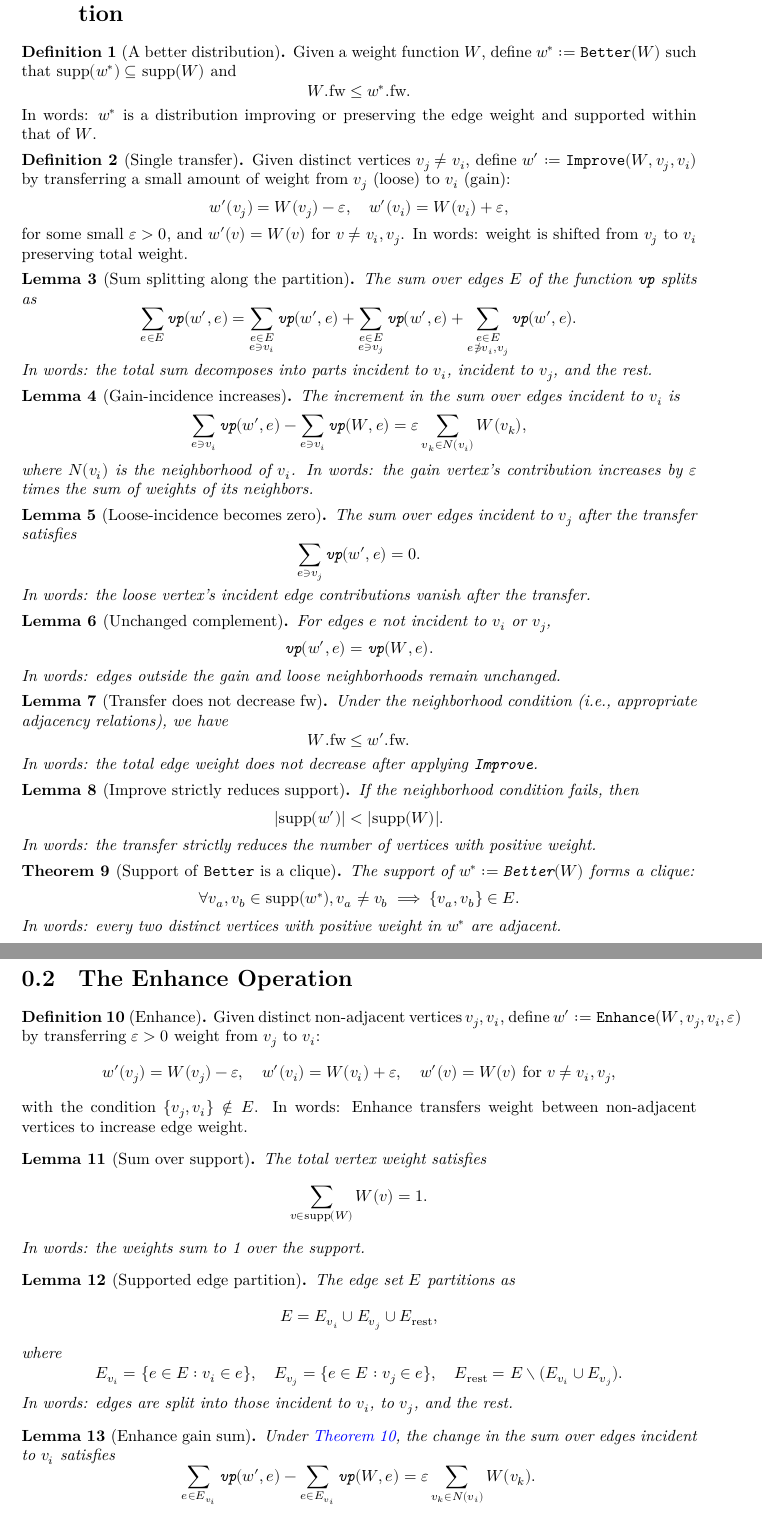
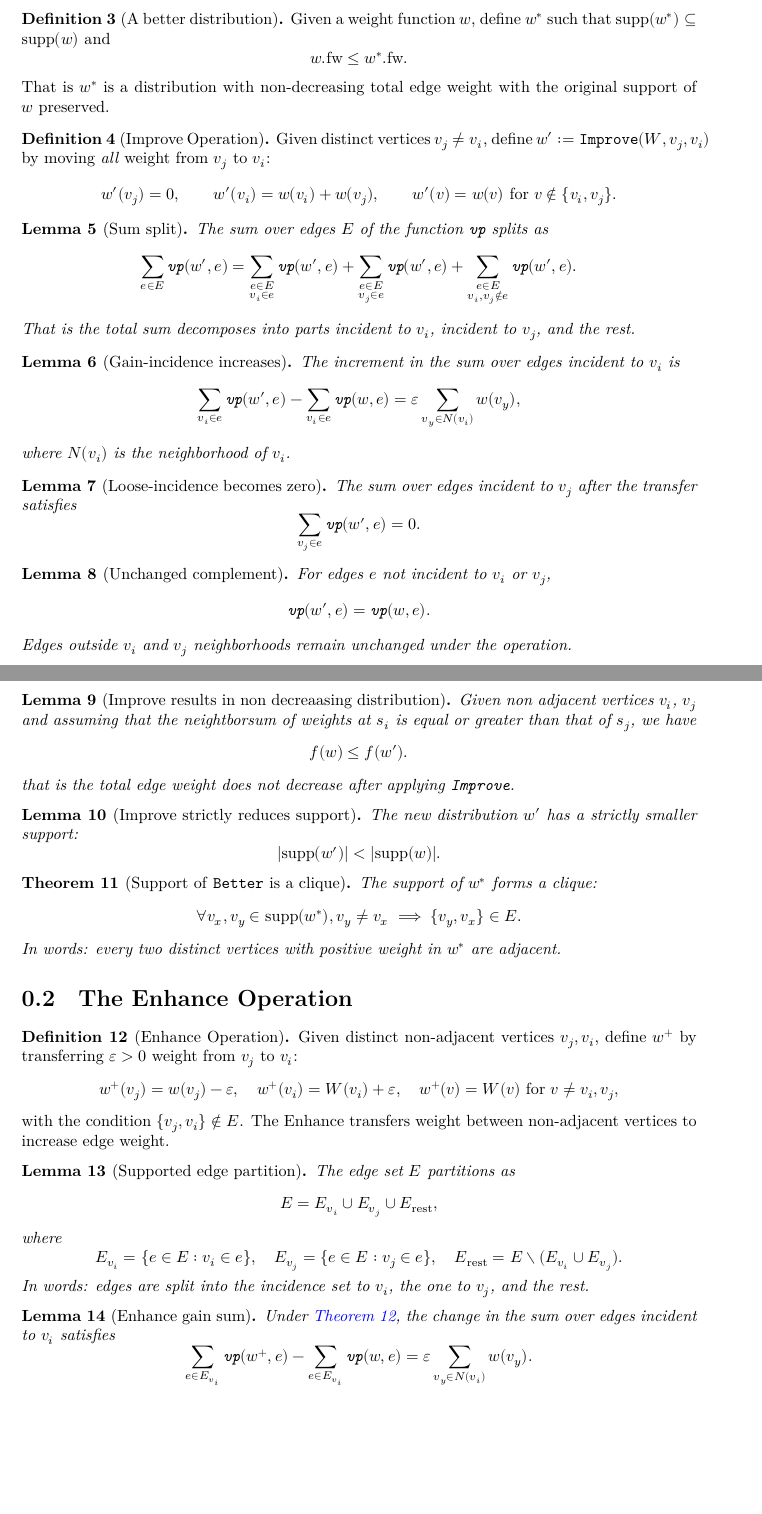
Before and after one commit to ro-gut/turan3, a LaTeX document (blueprint/src/print.tex, which reads blueprint/src/content.tex): two parts of pages 2 and 3 of 6, joined at a grey line, cut so that both start at the same text, the shorter picture padded with empty space. Compiled offline with XeLaTeX.

Commit message:
Update Blueprint

```diff
--- a/blueprint/src/content.tex
+++ b/blueprint/src/content.tex
@@ -16,32 +40,32 @@
 \begin{definition}[A better distribution]
     \label{def:Better}
     \lean{Better}
-Given a weight function \(W\), define \(w^* := \texttt{Better}(W)\) such that \(\mathrm{supp}(w^*) \subseteq \mathrm{supp}(W)\) and
+Given a weight function \(w\), define \(w^*\) such that \(\mathrm{supp}(w^*) \subseteq \mathrm{supp}(w)\) and
 \[
-W.\mathrm{fw} \leq w^*.\mathrm{fw}.
+w.\mathrm{fw} \leq w^*.\mathrm{fw}.
 \]
-In words: \(w^*\) is a distribution improving or preserving the edge weight and supported within that of \(W\).
+That is \(w^*\) is a distribution with non-decreasing total edge weight with the original support of \(w\) preserved.
 \end{definition}
 
-\begin{definition}[Single transfer]
-    \label{def:Improve}
-    \lean{Improve}
-Given distinct vertices \(v_j \neq v_i\), define \(w' := \texttt{Improve}(W, v_j, v_i)\) by transferring a small amount of weight from \(v_j\) (loose) to \(v_i\) (gain):
+\begin{definition}[Improve Operation]
+  \label{def:Improve}
+  \lean{Improve}
+Given distinct vertices \(v_j \neq v_i\), define \(w' := \texttt{Improve}(W, v_j, v_i)\) by moving \emph{all} weight from \(v_j\) to \(v_i\):
 \[
-w'(v_j) = W(v_j) - \varepsilon, \quad w'(v_i) = W(v_i) + \varepsilon,
+  w'(v_j)=0,\qquad
+  w'(v_i)=w(v_i)+w(v_j),\qquad
+  w'(v)=w(v)\ \text{for } v\notin\{v_i,v_j\}.
 \]
-for some small \(\varepsilon > 0\), and \(w'(v) = W(v)\) for \(v \neq v_i, v_j\).
-In words: weight is shifted from \(v_j\) to \(v_i\) preserving total weight.
 \end{definition}
 
-\begin{lemma}[Sum splitting along the partition]
+\begin{lemma}[Sum split]
     \label{lem:Improve_partition_sum_split}
     \lean{Improve_partition_sum_split}
 The sum over edges \(E\) of the function \(\texttt{vp}\) splits as
 \[
-\sum_{e \in E} \texttt{vp}(w', e) = \sum_{\substack{e \in E \\ e \ni v_i}} \texttt{vp}(w', e) + \sum_{\substack{e \in E \\ e \ni v_j}} \texttt{vp}(w', e) + \sum_{\substack{e \in E \\ e \not\ni v_i, v_j}} \texttt{vp}(w', e).
+\sum_{e \in E} \texttt{vp}(w', e) = \sum_{\substack{e \in E \\ v_i \in e}} \texttt{vp}(w', e) + \sum_{\substack{e \in E \\ v_j \in e}} \texttt{vp}(w', e) + \sum_{\substack{e \in E \\ v_i, v_j \notin e}} \texttt{vp}(w', e).
 \]
-In words: the total sum decomposes into parts incident to \(v_i\), incident to \(v_j\), and the rest.
+That is the total sum decomposes into parts incident to \(v_i\), incident to \(v_j\), and the rest.
 \end{lemma}
 
 \begin{lemma}[Gain-incidence increases]
@@ -49,10 +73,9 @@ In words: the total sum decomposes into parts incident to \(v_i\), incident to \
     \lean{Improve_gain_contribution_increase}
 The increment in the sum over edges incident to \(v_i\) is
 \[
-\sum_{e \ni v_i} \texttt{vp}(w', e) - \sum_{e \ni v_i} \texttt{vp}(W, e) = \varepsilon \sum_{v_k \in N(v_i)} W(v_k),
+\sum_{v_i \in e} \texttt{vp}(w', e) - \sum_{v_i \in e} \texttt{vp}(w, e) = \varepsilon \sum_{v_y \in N(v_i)} w(v_y),
 \]
 where \(N(v_i)\) is the neighborhood of \(v_i\).
-In words: the gain vertex's contribution increases by \(\varepsilon\) times the sum of weights of its neighbors.
 \end{lemma}
 
 \begin{lemma}[Loose-incidence becomes zero]
@@ -60,9 +83,8 @@ In words: the gain vertex's contribution increases by \(\varepsilon\) times the
     \lean{Improve_loose_contribution_zero}
 The sum over edges incident to \(v_j\) after the transfer satisfies
 \[
-\sum_{e \ni v_j} \texttt{vp}(w', e) = 0.
+\sum_{v_j \in e} \texttt{vp}(w', e) = 0.
 \]
-In words: the loose vertex's incident edge contributions vanish after the transfer.
 \end{lemma}
 
 \begin{lemma}[Unchanged complement]
@@ -70,72 +92,59 @@ In words: the loose vertex's incident edge contributions vanish after the transf
     \lean{Improve_unchanged_edge_sum}
 For edges \(e\) not incident to \(v_i\) or \(v_j\),
 \[
-\texttt{vp}(w', e) = \texttt{vp}(W, e).
+\texttt{vp}(w', e) = \texttt{vp}(w, e).
 \]
-In words: edges outside the gain and loose neighborhoods remain unchanged.
+Edges outside \(v_i\) and \(v_j\) neighborhoods remain unchanged under the operation.
 \end{lemma}
 
-\begin{lemma}[Transfer does not decrease \(\mathrm{fw}\)]
+\begin{lemma}[Improve results in non decreaasing distribution]
     \label{lem:Improve_total_weight_nondec}
     \lean{Improve_total_weight_nondec}
     \uses{lem:Improve_partition_sum_split, lem:Improve_unchanged_edge_sum, lem:Improve_gain_contribution_increase, lem:Improve_loose_contribution_zero}
-Under the neighborhood condition (i.e., appropriate adjacency relations), we have
+Given non adjacent vertices \(v_i\), \(v_j\) and assuming that the neightborsum of weights at \(s_i\) is equal or greater than that of \(s_j\), we have
 \[
-W.\mathrm{fw} \leq w'.\mathrm{fw}.
+f(w) \leq f(w').
 \]
-In words: the total edge weight does not decrease after applying \texttt{Improve}.
+that is the total edge weight does not decrease after applying \texttt{Improve}.
 \end{lemma}
 
 \begin{lemma}[Improve strictly reduces support]
     \label{lem:Improve_support_strictly_reduced}
     \lean{Improve_support_strictly_reduced}
     \uses{def:Improve}
-If the neighborhood condition fails, then
+The new distribution \(w'\) has a strictly smaller support:
 \[
-|\mathrm{supp}(w')| < |\mathrm{supp}(W)|.
+|\mathrm{supp}(w')| < |\mathrm{supp}(w)|.
 \]
-In words: the transfer strictly reduces the number of vertices with positive weight.
 \end{lemma}
 
 \begin{theorem}[Support of \texttt{Better} is a clique]
     \label{thm:Better_forms_clique}
     \lean{Better_forms_clique}
     \uses{def:Improve, lem:Improve_total_weight_nondec, lem:Improve_support_strictly_reduced}
-The support of \(w^* := \texttt{Better}(W)\) forms a clique:
+The support of \(w^*\) forms a clique:
 \[
-\forall v_a, v_b \in \mathrm{supp}(w^*), v_a \neq v_b \implies \{v_a, v_b\} \in E.
+\forall v_x, v_y \in \mathrm{supp}(w^*), v_y \neq v_x \implies \{v_y, v_x\} \in E.
 \]
 In words: every two distinct vertices with positive weight in \(w^*\) are adjacent.
 \end{theorem}
-
 
 %%%%%%%%%%%%%%%%%%%%%%%%%%%%%%%%%%%%%%%%%%%%%%%%%%%%%%%%%%%%%%%%%%%%%%%%%%%%%%%%
 % Section 2 — Two–vertex enhance step
 %%%%%%%%%%%%%%%%%%%%%%%%%%%%%%%%%%%%%%%%%%%%%%%%%%%%%%%%%%%%%%%%%%%%%%%%%%%%%%%%
 \section{The Enhance Operation}
 
-\begin{definition}[Enhance]
+\begin{definition}[Enhance Operation]
   \label{def:Enhance}
   \lean{Enhance}
   \leanok
-Given distinct non-adjacent vertices \(v_j, v_i\), define \(w' := \texttt{Enhance}(W, v_j, v_i, \varepsilon)\) by transferring \(\varepsilon > 0\) weight from \(v_j\) to \(v_i\):
+Given distinct non-adjacent vertices \(v_j, v_i\), define \(w^+\) by transferring \(\varepsilon > 0\) weight from \(v_j\) to \(v_i\):
 \[
-w'(v_j) = W(v_j) - \varepsilon, \quad w'(v_i) = W(v_i) + \varepsilon, \quad w'(v) = W(v) \text{ for } v \neq v_i, v_j,
+w^+(v_j) = w(v_j) - \varepsilon, \quad w^+(v_i) = W(v_i) + \varepsilon, \quad w^+(v) = W(v) \text{ for } v \neq v_i, v_j,
 \]
 with the condition \(\{v_j, v_i\} \notin E\).
-In words: Enhance transfers weight between non-adjacent vertices to increase edge weight.
+The Enhance transfers weight between non-adjacent vertices to increase edge weight.
 \end{definition}
-
-\begin{lemma}[Sum over support]
-  \label{lem:sum_over_support}
-  \lean{sum_over_support}
-  \leanok
-The total vertex weight satisfies
-\[
-\sum_{v \in \mathrm{supp}(W)} W(v) = 1.
-\]
-In words: the weights sum to 1 over the support.
-\end{lemma}
 
 \begin{lemma}[Supported edge partition]
   \label{lem:supported_edge_partition}
@@ -149,7 +158,7 @@ where
 \[
 E_{v_i} = \{e \in E : v_i \in e\}, \quad E_{v_j} = \{e \in E : v_j \in e\}, \quad E_{\mathrm{rest}} = E \setminus (E_{v_i} \cup E_{v_j}).
 \]
-In words: edges are split into those incident to \(v_i\), to \(v_j\), and the rest.
+In words: edges are split into the incidence set to \(v_i\), the one to \(v_j\), and the rest.
 \end{lemma}
 
 \begin{lemma}[Enhance gain sum]
@@ -158,5 +167,5 @@ In words: edges are split into those incident to \(v_i\), to \(v_j\), and the re
   \leanok
 Under \autoref{def:Enhance}, the change in the sum over edges incident to \(v_i\) satisfies
 \[
-\sum_{e \in E_{v_i}} \texttt{vp}(w', e) - \sum_{e \in E_{v_i}} \texttt{vp}(W, e) = \varepsilon \sum_{v_k \in N(v_i)} W(v_k).
+\sum_{e \in E_{v_i}} \texttt{vp}(w^+, e) - \sum_{e \in E_{v_i}} \texttt{vp}(w, e) = \varepsilon \sum_{v_y \in N(v_i)} w(v_y).
 \]
```
Also changed, not shown: blueprint/src/print.pdf (added), blueprint/src/content.tex (137 more changed lines), 7 other files.
